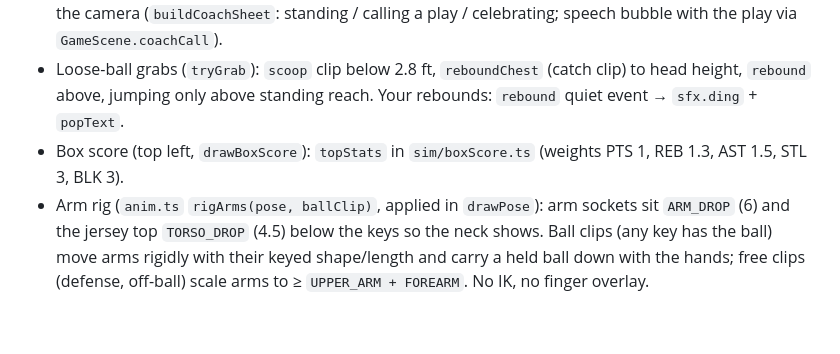
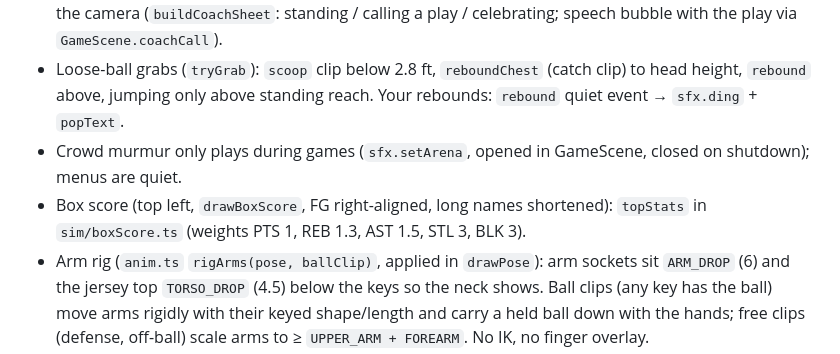
Before and after one commit to dylanfanselow/Basketball-RPG, a Markdown page: docs/STATUS.md, the part around the change. Drawn GitHub-style; blank space fills up the shorter version.

Commit message:
Docs: round 23
Co-Authored-By: Claude Opus 5.5 <noreply@anthropic.com>
Claude-Session: https://claude.ai/code/session_01CcgHT1pqBqfrX5GZbFhXLS

```diff
--- a/docs/STATUS.md
+++ b/docs/STATUS.md
@@ -97,7 +97,8 @@ options, result screen with rematch), **Career** (hub, level up, perk trees, ult
   (`buildCoachSheet`: standing / calling a play / celebrating; speech bubble with the play via `GameScene.coachCall`).
 - Loose-ball grabs (`tryGrab`): `scoop` clip below 2.8 ft, `reboundChest` (catch clip) to head height, `rebound`
   above, jumping only above standing reach. Your rebounds: `rebound` quiet event → `sfx.ding` + `popText`.
-- Box score (top left, `drawBoxScore`): `topStats` in `sim/boxScore.ts` (weights PTS 1, REB 1.3, AST 1.5, STL 3, BLK 3).
+- Crowd murmur only plays during games (`sfx.setArena`, opened in GameScene, closed on shutdown); menus are quiet.
+- Box score (top left, `drawBoxScore`, FG right-aligned, long names shortened): `topStats` in `sim/boxScore.ts` (weights PTS 1, REB 1.3, AST 1.5, STL 3, BLK 3).
 - Arm rig (`anim.ts` `rigArms(pose, ballClip)`, applied in `drawPose`): arm sockets sit `ARM_DROP` (6) and the
   jersey top `TORSO_DROP` (4.5) below the keys so the neck shows. Ball clips (any key has the ball) move arms rigidly
   with their keyed shape/length and carry a held ball down with the hands; free clips (defense, off-ball) scale arms
```
Also changed, not shown: docs/HISTORY.md (+1 -0 lines).
